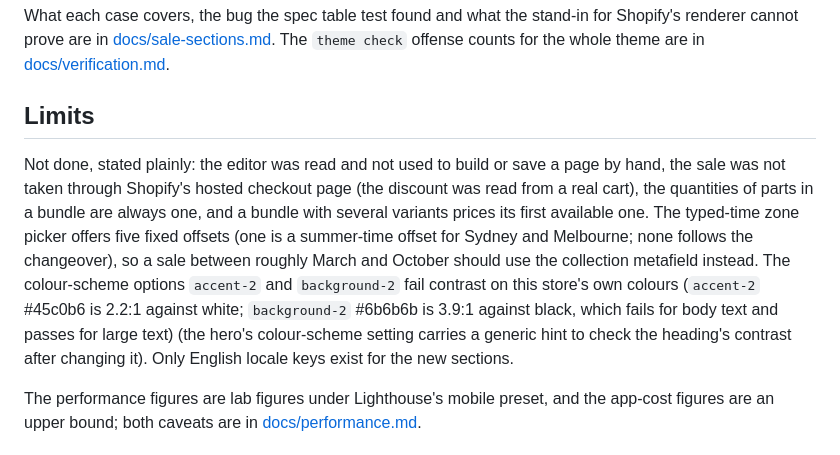
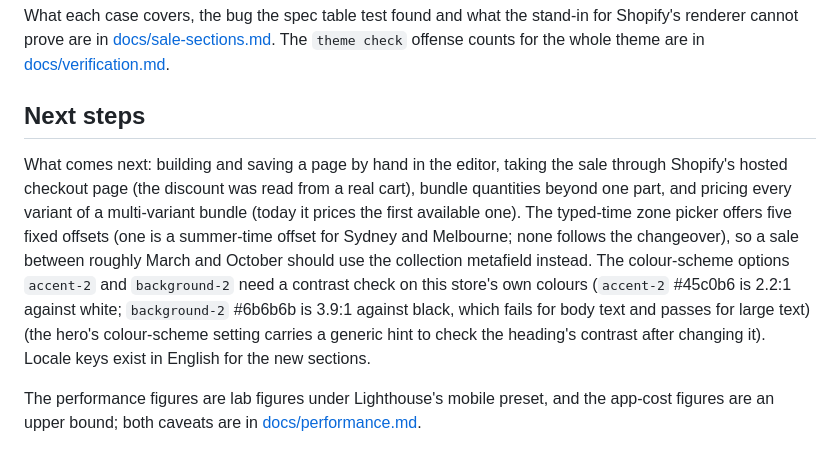
Before and after one commit to Exalt24/shopify-theme-lab, a Markdown page: README.md, the part around the change. GitHub-like rendering.

Commit message:
Turn the limits section into scope and next steps
Since the section read as a list of what was missing, each point now says what the project covers and what comes next, with the same facts.

```diff
--- a/README.md
+++ b/README.md
@@ -100,14 +100,12 @@ The tests need Playwright (`npm install`, then `npx playwright install chromium`
 
 What each case covers, the bug the spec table test found and what the stand-in for Shopify's renderer cannot prove are in [docs/sale-sections.md](docs/sale-sections.md#how-it-was-checked). The `theme check` offense counts for the whole theme are in [docs/verification.md](docs/verification.md).
 
-## Limits
+## Next steps
 
-Not done, stated plainly: the editor was read and not used to build or save a page by hand, the sale was not taken
-through Shopify's hosted checkout page (the discount was read from a real cart), the quantities of parts in a bundle are
-always one, and a bundle with several variants prices its first available one.
+What comes next: building and saving a page by hand in the editor, taking the sale through Shopify's hosted checkout page (the discount was read from a real cart), bundle quantities beyond one part, and pricing every variant of a multi-variant bundle (today it prices the first available one).
 The typed-time zone picker offers five fixed offsets (one is a summer-time offset for Sydney and Melbourne; none follows the changeover), so a sale between roughly March and
-October should use the collection metafield instead. The colour-scheme options `accent-2` and `background-2` fail
-contrast on this store's own colours (`accent-2` #45c0b6 is 2.2:1 against white; `background-2` #6b6b6b is 3.9:1 against black, which fails for body text and passes for large text) (the hero's colour-scheme setting carries a generic hint to check the heading's contrast after changing it). Only English locale keys exist for the new sections.
+October should use the collection metafield instead. The colour-scheme options `accent-2` and `background-2` need a
+contrast check on this store's own colours (`accent-2` #45c0b6 is 2.2:1 against white; `background-2` #6b6b6b is 3.9:1 against black, which fails for body text and passes for large text) (the hero's colour-scheme setting carries a generic hint to check the heading's contrast after changing it). Locale keys exist in English for the new sections.
 
 The performance figures are lab figures under Lighthouse's mobile preset, and the app-cost figures are an upper bound; both caveats are in [docs/performance.md](docs/performance.md).
 
```
